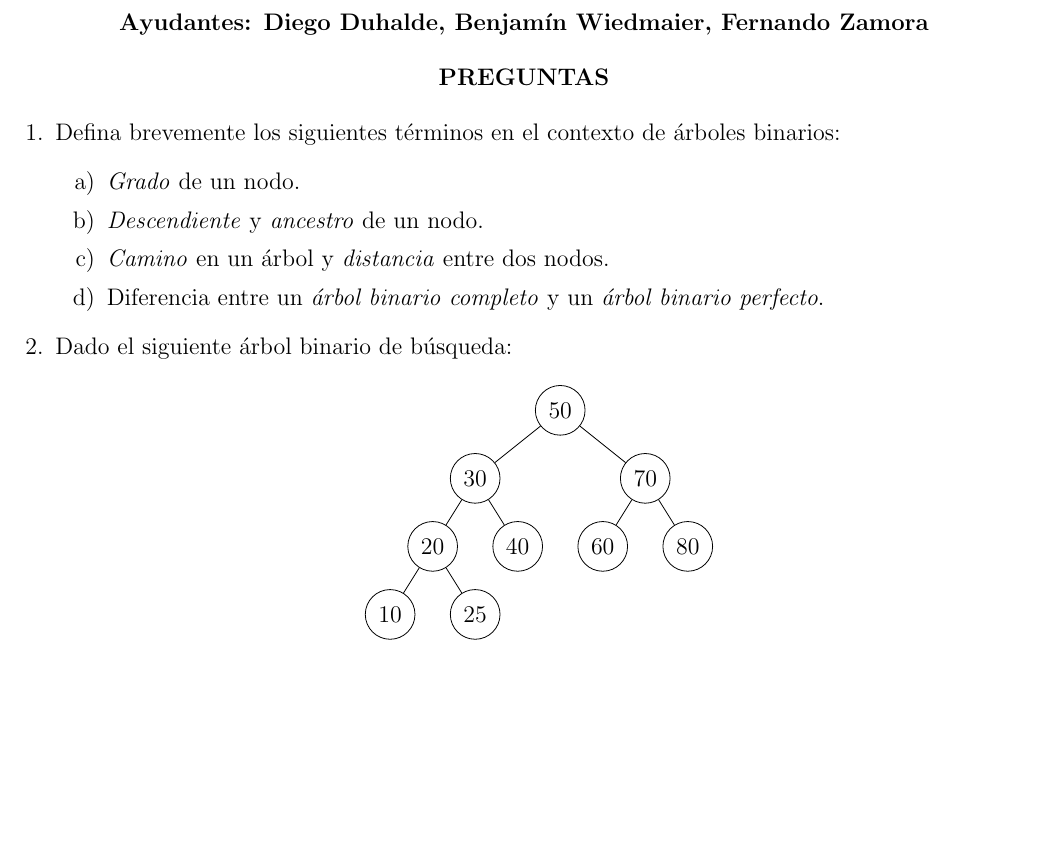
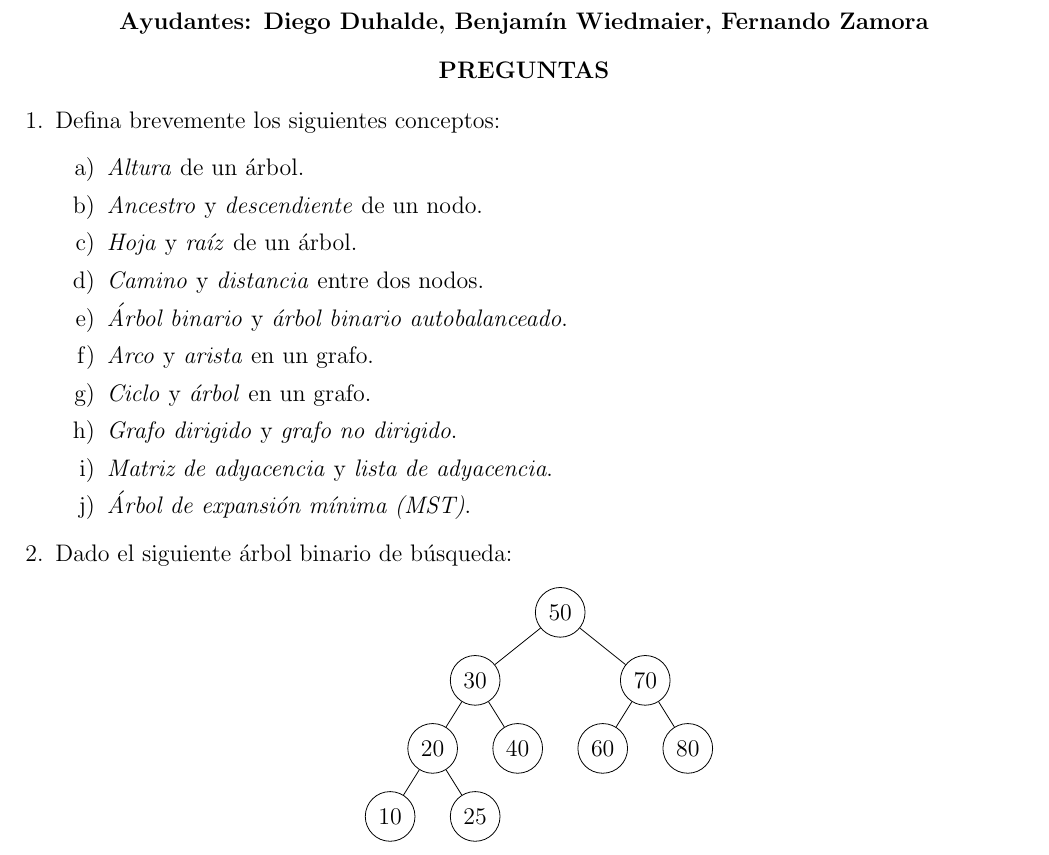
Before and after one commit to otrab/EDA, a LaTeX document (Ayudantia-10/ayudantia10.tex): part of page 1 of 8, cut so that both start at the same text, the shorter picture padded with empty space. Compiled offline with pdfLaTeX.

Commit message:
Cambio pregunta 1

```diff
--- a/Ayudantia-10/ayudantia10.tex
+++ b/Ayudantia-10/ayudantia10.tex
@@ -63,12 +63,18 @@
 
       \begin{enumerate}[leftmargin=*]
         % EJERCICIO 1
-        \item Defina brevemente los siguientes términos en el contexto de árboles binarios:
+        \item Defina brevemente los siguientes conceptos:
         \begin{enumerate}[label=\alph*)]
-          \item \emph{Grado} de un nodo.
-          \item \emph{Descendiente} y \emph{ancestro} de un nodo.
-          \item \emph{Camino} en un árbol y \emph{distancia} entre dos nodos.
-          \item Diferencia entre un \emph{árbol binario completo} y un \emph{árbol binario perfecto}.
+          \item \emph{Altura} de un árbol.
+          \item \emph{Ancestro} y \emph{descendiente} de un nodo.
+          \item \emph{Hoja} y \emph{raíz} de un árbol.
+          \item \emph{Camino} y \emph{distancia} entre dos nodos.
+          \item \emph{Árbol binario} y \emph{árbol binario autobalanceado}.
+          \item \emph{Arco} y \emph{arista} en un grafo.
+          \item \emph{Ciclo} y \emph{árbol} en un grafo.
+          \item \emph{Grafo dirigido} y \emph{grafo no dirigido}.
+          \item \emph{Matriz de adyacencia} y \emph{lista de adyacencia}.
+          \item \emph{Árbol de expansión mínima (MST)}.
         \end{enumerate}
 
         % EJERCICIO 2
```
Also changed, not shown: Ayudantia-10/ayudantia10.pdf, 3 other files.
